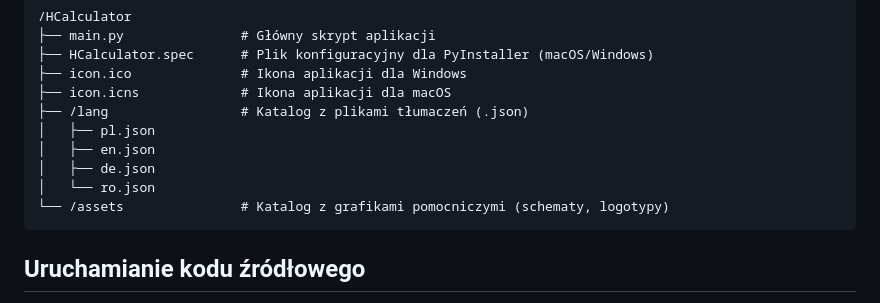
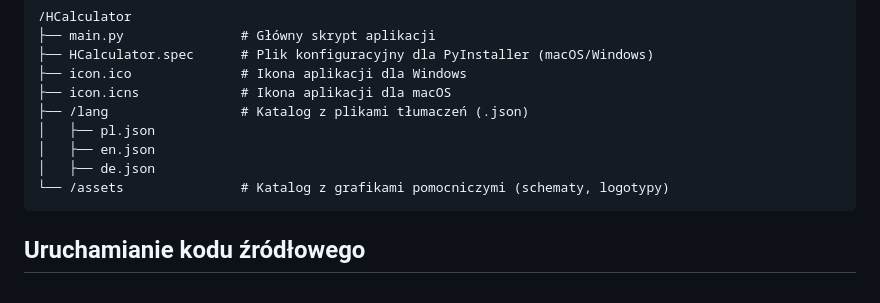
Before and after one commit to daniel-kaliski/HCalculator, a Markdown page: README.md, the part around the change. Drawn GitHub-style.

Commit message:
Remove ro.json from translations directory
Removed Romanian translation file from the project.

````diff
--- a/README.md
+++ b/README.md
@@ -27,7 +27,6 @@ Zalecana struktura katalogów dla prawidłowego działania skryptu i kompilatora
 │   ├── pl.json
 │   ├── en.json
 │   ├── de.json
-│   └── ro.json
 └── /assets               # Katalog z grafikami pomocniczymi (schematy, logotypy)
 ```
 
````
